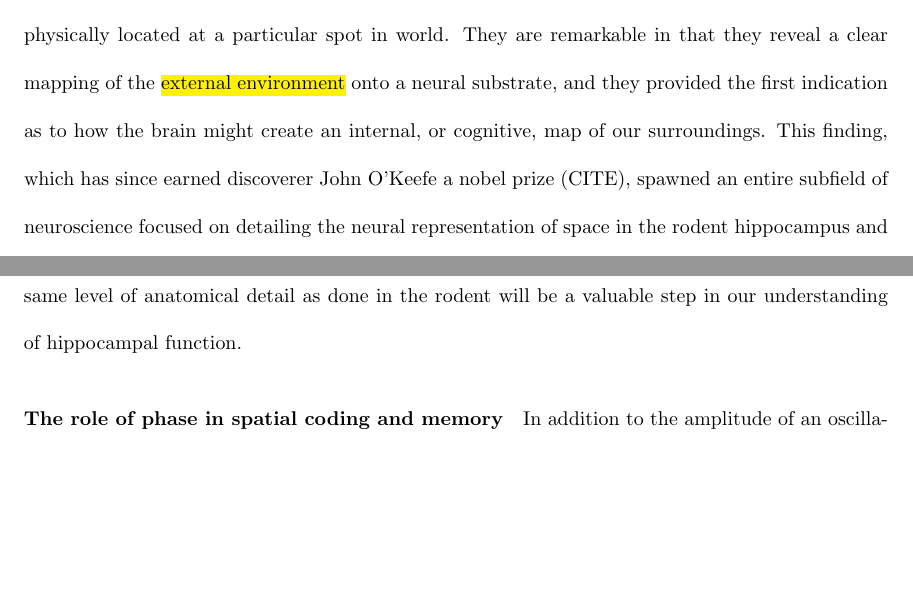
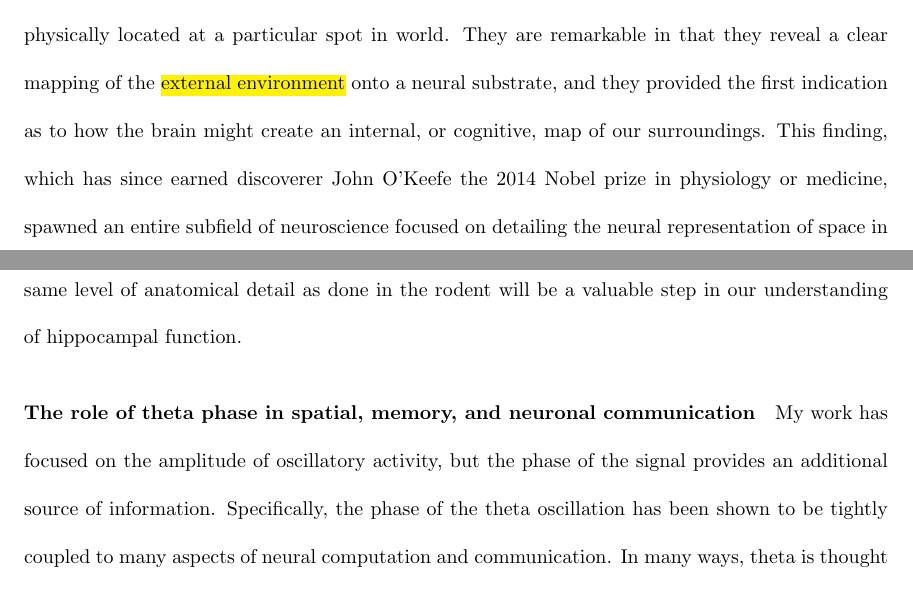
Before and after one commit to jayfmil/thesis, a LaTeX thesis (thesis.tex, which reads tex/Discussion.tex, tex/Introduction.tex): two parts of pages 12 and 68 of 70, joined at a grey line, cut so that both start at the same text, the shorter picture padded with empty space. Compiled offline with pdfLaTeX; a LaTeX package or settings file that is missing is left out.

Commit message:
discussion draft full

```diff
--- a/tex/Discussion.tex
+++ b/tex/Discussion.tex
@@ -71,8 +71,10 @@ The reason for the oversimplification of hippocampal anatomy in humans is largel
 % ca1 ca3 dg function, remapping
 % along the axis. place field size. spatial coding precesion. connections iwth ec.
 
-\paragraph{The role of phase in spatial coding and memory}
-In addition to the amplitude of an oscillation, the phase of the signal is an integral part of neuronal processing.
+\paragraph{The role of theta phase in spatial, memory, and neuronal communication}
+My work has focused on the amplitude of oscillatory activity, but the phase of the signal provides an additional source of information. Specifically, the phase of the theta oscillation has been shown to be tightly coupled to many aspects of neural computation and communication. In many ways, theta is thought to be a timing signal that coordinates that activity of assemblies of neurons \citep{Buzs05}. Place cell activity is tied to the phase of the ongoing theta rhythm in rodents \citep{OKeeRecc93,SkagEtal96}, and the phase of the theta oscillation contains complementary information about a rodent's location in the environment \citep{AgarEtal14}. Beyond spatial coding, the phase of an oscillation is related to synaptic plasticity \citep{BuzsDrag04,HuerLism93} and, through the phenomenon known as phase-amplitude coupling (where the phase of theta is coupled to the amplitude of a higher frequency oscillation), involved in inter-region communication \citep{ColgEtal09}.
+
+In humans, the phase of oscillatory signals are receiving more attention. The spiking activity of human hippocampal neurons is often ``phase-locked'' to low frequency oscillations \citep{JacoEtal07}, which is predictive of successful memory formation \citep{RutiEtal10}. Phase-amplitude coupling has also been shown to correlate with successful memory formation \citep{CanoEtal06,LegaEtal14}. The role of phase and its relationship to the neural representation of space, however, has not yet been studied in humans. Thus, aligning phase analyses across rodent and human data represents a relatively new and promising avenue of research
 
 % phase precession
 % josh mentioned theta, inter region communication. gamma. colgin. phase/amp coupling
--- a/tex/Introduction.tex
+++ b/tex/Introduction.tex
@@ -13,7 +13,7 @@
 
 As we move through our lives, we also move through the world. We go from room to room within our homes, we commute from our homes to our workplace, we travel throughout our neighborhoods and cities, and we take vacations to explore new countries. As we move, we learn our way around our environment. We create an internal map - an internal representation of external space - that allows us to get from place to place, and, in addition, provides us with the means to keep track of where the events that we experience in our lives occur. We have the ability to both navigate our world, and to form rich detailed memories as we move through it. Somehow, our brains support these dual abilities, which are fundamental to our daily quality of life.
 
-Decades of neuroscience research have attempted to uncover the neural mechanisms responsible for spatial navigation and memory function, yet these two fields have largely been studied independently from each other. The investigation into the neural basis of spatial navigation was propelled forward over 40 years ago by the discovery of \textit{place cells} in ambulating rats \citep{OKeeDost71}. Place cells are neurons, primarily located in the hippocampus, that fire action potentials whenever the animal is physically located at a particular spot in world. They are remarkable in that they reveal a clear mapping of the \hl{external environment} onto a neural substrate, and they provided the first indication as to how the brain might create an internal, or cognitive, map of our surroundings. This finding, which has since earned discoverer John O'Keefe a nobel prize (CITE), spawned an entire subfield of neuroscience focused on detailing the neural representation of space in the rodent hippocampus and the surrounding medial temporal lobe structures of the brain.
+Decades of neuroscience research have attempted to uncover the neural mechanisms responsible for spatial navigation and memory function, yet these two fields have largely been studied independently from each other. The investigation into the neural basis of spatial navigation was propelled forward over 40 years ago by the discovery of \textit{place cells} in ambulating rats \citep{OKeeDost71}. Place cells are neurons, primarily located in the hippocampus, that fire action potentials whenever the animal is physically located at a particular spot in world. They are remarkable in that they reveal a clear mapping of the \hl{external environment} onto a neural substrate, and they provided the first indication as to how the brain might create an internal, or cognitive, map of our surroundings. This finding, which has since earned discoverer John O'Keefe the 2014 Nobel prize in physiology or medicine, spawned an entire subfield of neuroscience focused on detailing the neural representation of space in the rodent hippocampus and the surrounding medial temporal lobe structures of the brain.
 
 In contrast, our understanding of the neural underpinnings of memory function is rooted in human neurophysiology. When patient H.M.\ had his hippocampi removed to treat his medication-resistant epilepsy, he could no longer reliably form new memories \citep{ScovMiln57}. More specifically, he could no longer form new \textit{episodic} memories, or memories for experienced events \citep{Tulv72}. As with rodents and  place cells, this discovery of a clear functional relationship between a neural structure -- once again, the hippocampus -- and an observable behavior served to focus much of the field's future attention. In this case, it was focused on the role of the human hippocampus in supporting episodic memory function.
 
```
Also changed, not shown: tex/Discussion.tex (2 more changed lines), tex/Introduction.tex (2 more changed lines).
